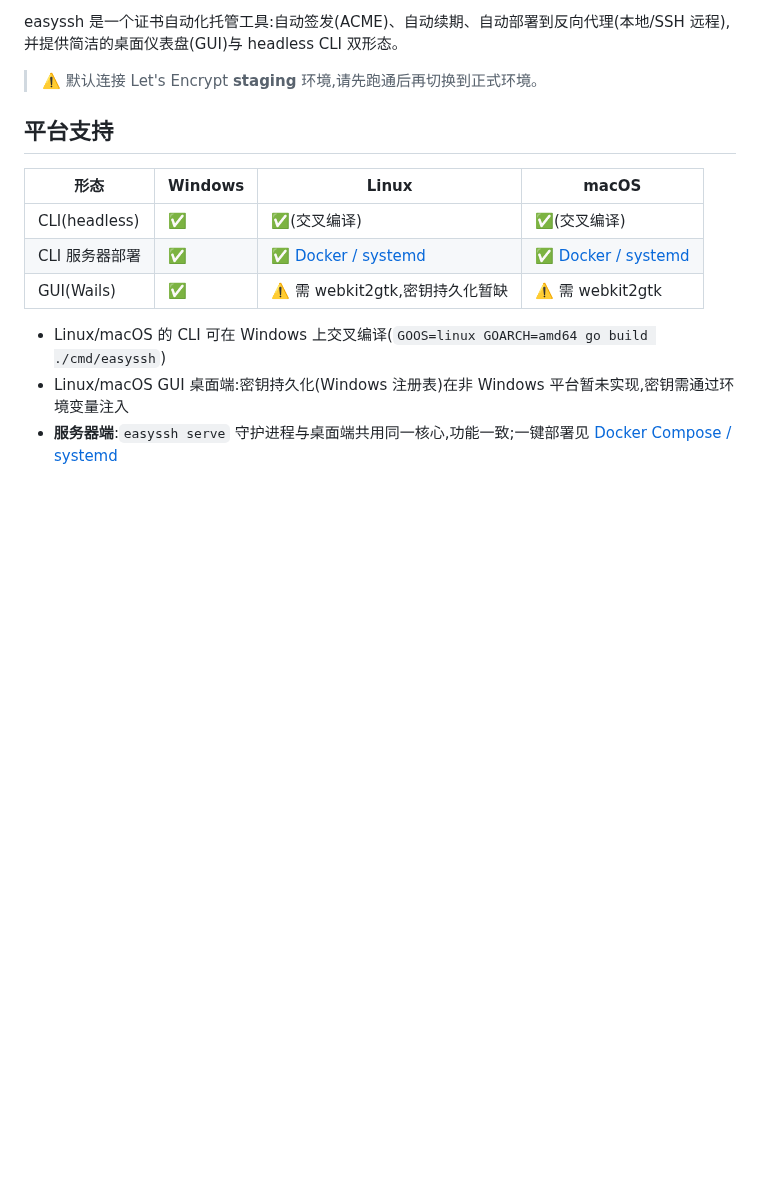
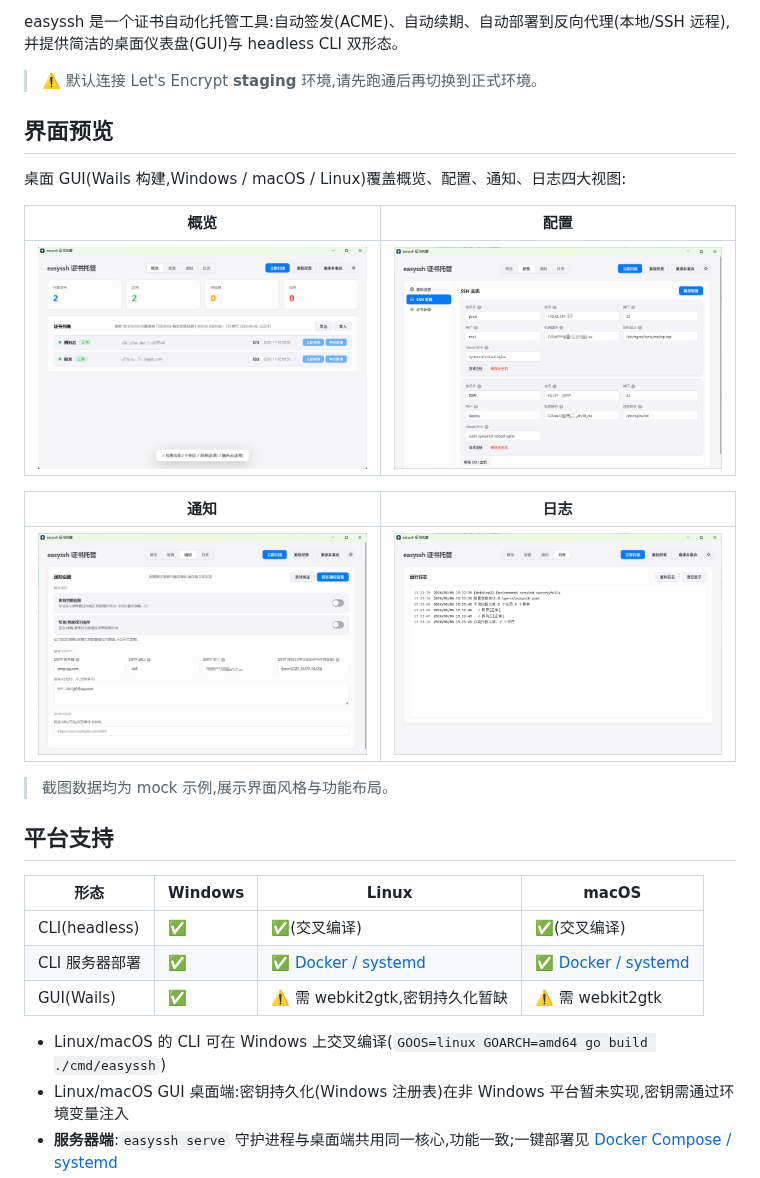
Before and after one commit to AseaJ/easyssh, a Markdown page: README.md, the part around the change. Rendered like a GitHub page; pictures changed too: docs/screenshots/gui-config.png (added), docs/screenshots/gui-logs.png (added), docs/screenshots/gui-notify.png (added); blank space fills up the shorter version.

Commit message:
docs: 新增桌面 GUI 界面截图
- docs/screenshots/ 新增 4 张真实界面截图(概览/配置/通知/日志)
  - 压缩至 900px 宽度(66-93KB),便于 README 展示
- README 新增「界面预览」小节,以表格展示 4 个视图

```diff
--- a/README.md
+++ b/README.md
@@ -14,6 +14,20 @@
 easyssh 是一个证书自动化托管工具:自动签发(ACME)、自动续期、自动部署到反向代理(本地/SSH 远程),并提供简洁的桌面仪表盘(GUI)与 headless CLI 双形态。
 
 > ⚠️ 默认连接 Let's Encrypt **staging** 环境,请先跑通后再切换到正式环境。
+
+## 界面预览
+
+桌面 GUI(Wails 构建,Windows / macOS / Linux)覆盖概览、配置、通知、日志四大视图:
+
+| 概览 | 配置 |
+| :---: | :---: |
+| ![概览](docs/screenshots/gui-overview.png) | ![配置](docs/screenshots/gui-config.png) |
+
+| 通知 | 日志 |
+| :---: | :---: |
+| ![通知](docs/screenshots/gui-notify.png) | ![日志](docs/screenshots/gui-logs.png) |
+
+> 截图数据均为 mock 示例,展示界面风格与功能布局。
 
 ## 平台支持
 
```
